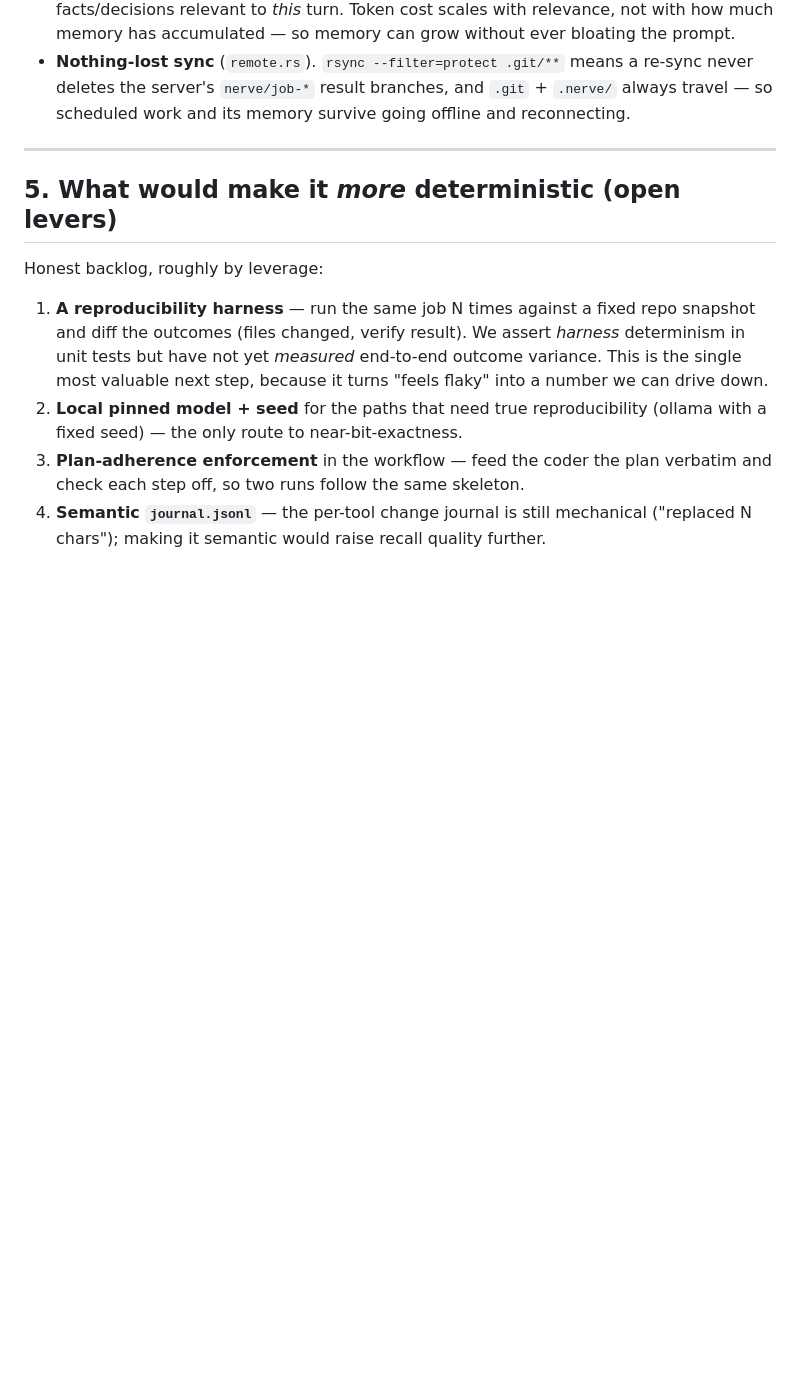
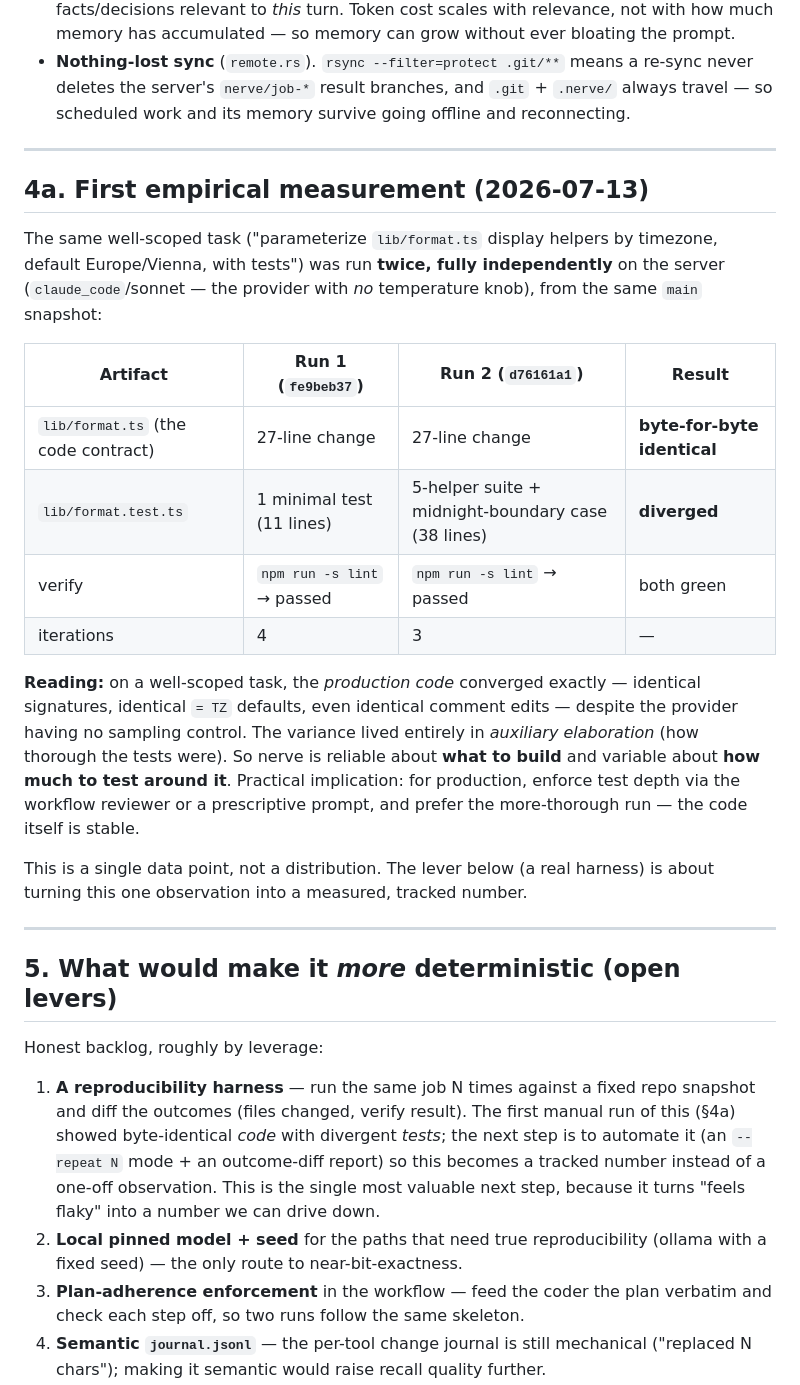
Before and after one commit to Artaeon/nerve, a Markdown page: docs/DETERMINISM.md, the part around the change. GitHub-like rendering; blank space fills up the shorter version.

Commit message:
docs(determinism): first empirical measurement — identical code, divergent tests
Ran the same well-scoped task twice independently on claude_code (no temp
knob): lib/format.ts came out byte-for-byte identical both times; only the
test files diverged (one minimal, one thorough). Recorded as §4a — nerve is
deterministic about the code contract, variable about test depth. Reframed
the reproducibility-harness lever around automating this into a tracked number.

```diff
--- a/docs/DETERMINISM.md
+++ b/docs/DETERMINISM.md
@@ -107,15 +107,44 @@ Determinism is worthless if context leaks away between runs. nerve's rule is
 
 ---
 
+## 4a. First empirical measurement (2026-07-13)
+
+The same well-scoped task ("parameterize `lib/format.ts` display helpers by
+timezone, default Europe/Vienna, with tests") was run **twice, fully
+independently** on the server (`claude_code`/sonnet — the provider with *no*
+temperature knob), from the same `main` snapshot:
+
+| Artifact | Run 1 (`fe9beb37`) | Run 2 (`d76161a1`) | Result |
+|----------|--------------------|--------------------|--------|
+| `lib/format.ts` (the code contract) | 27-line change | 27-line change | **byte-for-byte identical** |
+| `lib/format.test.ts` | 1 minimal test (11 lines) | 5-helper suite + midnight-boundary case (38 lines) | **diverged** |
+| verify | `npm run -s lint` → passed | `npm run -s lint` → passed | both green |
+| iterations | 4 | 3 | — |
+
+**Reading:** on a well-scoped task, the *production code* converged exactly —
+identical signatures, identical `= TZ` defaults, even identical comment edits —
+despite the provider having no sampling control. The variance lived entirely in
+*auxiliary elaboration* (how thorough the tests were). So nerve is reliable about
+**what to build** and variable about **how much to test around it**. Practical
+implication: for production, enforce test depth via the workflow reviewer or a
+prescriptive prompt, and prefer the more-thorough run — the code itself is stable.
+
+This is a single data point, not a distribution. The lever below (a real harness)
+is about turning this one observation into a measured, tracked number.
+
+---
+
 ## 5. What would make it *more* deterministic (open levers)
 
 Honest backlog, roughly by leverage:
 
 1. **A reproducibility harness** — run the same job N times against a fixed repo
-   snapshot and diff the outcomes (files changed, verify result). We assert
-   *harness* determinism in unit tests but have not yet *measured* end-to-end
-   outcome variance. This is the single most valuable next step, because it turns
-   "feels flaky" into a number we can drive down.
+   snapshot and diff the outcomes (files changed, verify result). The first
+   manual run of this (§4a) showed byte-identical *code* with divergent *tests*;
+   the next step is to automate it (an `--repeat N` mode + an outcome-diff report)
+   so this becomes a tracked number instead of a one-off observation. This is the
+   single most valuable next step, because it turns "feels flaky" into a number
+   we can drive down.
 2. **Local pinned model + seed** for the paths that need true reproducibility
    (ollama with a fixed seed) — the only route to near-bit-exactness.
 3. **Plan-adherence enforcement** in the workflow — feed the coder the plan
```
